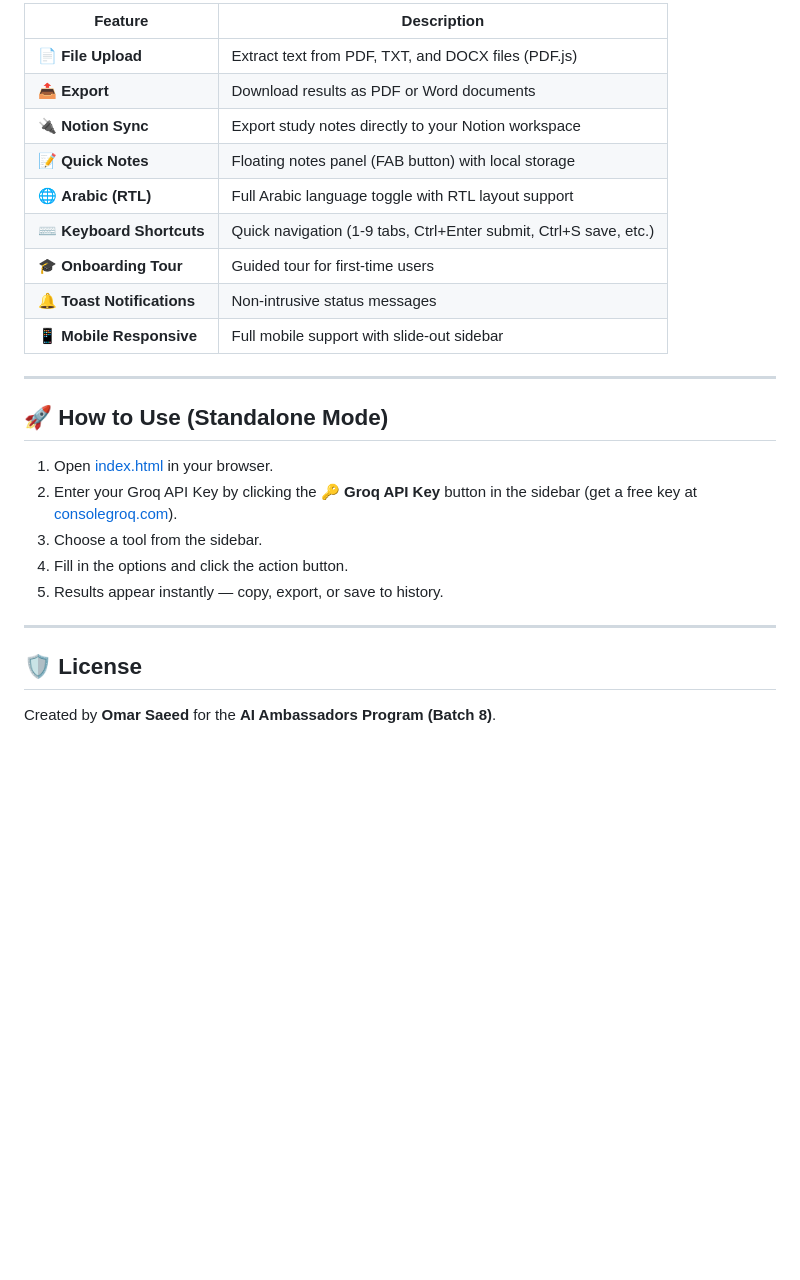
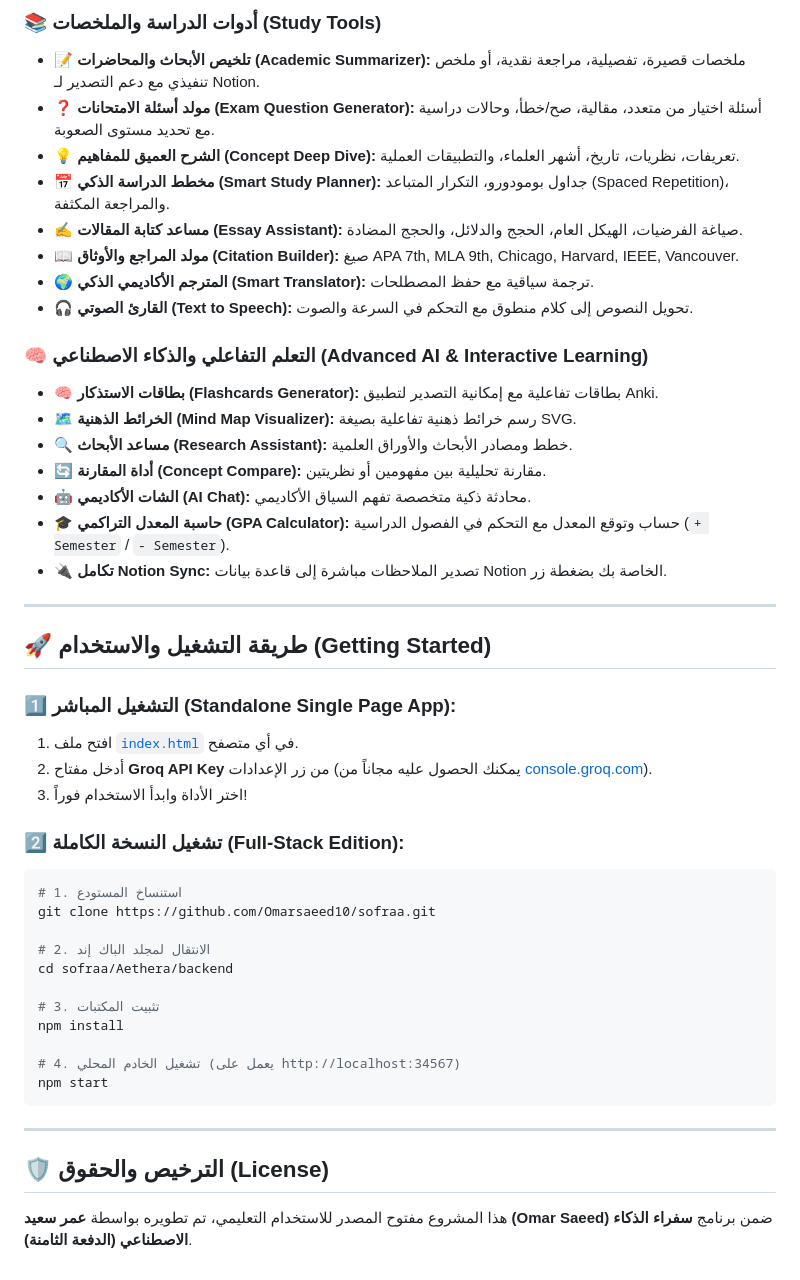
Before and after one commit to Omarsaeed10/Aethera, a Markdown page: README.md, the part around one of its changes. Drawn GitHub-style; blank space fills up the shorter version.

````diff
--- a/README.md
+++ b/README.md
@@ -55,28 +39,49 @@ The standalone client-side edition includes the following tools, all running fro
 
-| Feature | Description |
-|---------|-------------|
-| 📄 **File Upload** | Extract text from PDF, TXT, and DOCX files (PDF.js) |
-| 📤 **Export** | Download results as PDF or Word documents |
-| 🔌 **Notion Sync** | Export study notes directly to your Notion workspace |
-| 📝 **Quick Notes** | Floating notes panel (FAB button) with local storage |
-| 🌐 **Arabic (RTL)** | Full Arabic language toggle with RTL layout support |
-| ⌨️ **Keyboard Shortcuts** | Quick navigation (1-9 tabs, Ctrl+Enter submit, Ctrl+S save, etc.) |
-| 🎓 **Onboarding Tour** | Guided tour for first-time users |
-| 🔔 **Toast Notifications** | Non-intrusive status messages |
-| 📱 **Mobile Responsive** | Full mobile support with slide-out sidebar |
+### 📚 أدوات الدراسة والملخصات (Study Tools)
+* 📝 **تلخيص الأبحاث والمحاضرات (Academic Summarizer):** ملخصات قصيرة، تفصيلية، مراجعة نقدية، أو ملخص تنفيذي مع دعم التصدير لـ Notion.
+* ❓ **مولد أسئلة الامتحانات (Exam Question Generator):** أسئلة اختيار من متعدد، مقالية، صح/خطأ، وحالات دراسية مع تحديد مستوى الصعوبة.
+* 💡 **الشرح العميق للمفاهيم (Concept Deep Dive):** تعريفات، نظريات، تاريخ، أشهر العلماء، والتطبيقات العملية.
+* 📅 **مخطط الدراسة الذكي (Smart Study Planner):** جداول بومودورو، التكرار المتباعد (Spaced Repetition)، والمراجعة المكثفة.
+* ✍️ **مساعد كتابة المقالات (Essay Assistant):** صياغة الفرضيات، الهيكل العام، الحجج والدلائل، والحجج المضادة.
+* 📖 **مولد المراجع والأوثاق (Citation Builder):** صيغ APA 7th, MLA 9th, Chicago, Harvard, IEEE, Vancouver.
+* 🌍 **المترجم الأكاديمي الذكي (Smart Translator):** ترجمة سياقية مع حفظ المصطلحات.
+* 🎧 **القارئ الصوتي (Text to Speech):** تحويل النصوص إلى كلام منطوق مع التحكم في السرعة والصوت.
+
+### 🧠 التعلم التفاعلي والذكاء الاصطناعي (Advanced AI & Interactive Learning)
+* 🧠 **بطاقات الاستذكار (Flashcards Generator):** بطاقات تفاعلية مع إمكانية التصدير لتطبيق Anki.
+* 🗺️ **الخرائط الذهنية (Mind Map Visualizer):** رسم خرائط ذهنية تفاعلية بصيغة SVG.
+* 🔍 **مساعد الأبحاث (Research Assistant):** خطط ومصادر الأبحاث والأوراق العلمية.
+* 🔄 **أداة المقارنة (Concept Compare):** مقارنة تحليلية بين مفهومين أو نظريتين.
+* 🤖 **الشات الأكاديمي (AI Chat):** محادثة ذكية متخصصة تفهم السياق الأكاديمي.
+* 🎓 **حاسبة المعدل التراكمي (GPA Calculator):** حساب وتوقع المعدل مع التحكم في الفصول الدراسية (`+ Semester` / `- Semester`).
+* 🔌 **تكامل Notion Sync:** تصدير الملاحظات مباشرة إلى قاعدة بيانات Notion الخاصة بك بضغطة زر.
 
 ---
 
-## 🚀 How to Use (Standalone Mode)
+## 🚀 طريقة التشغيل والاستخدام (Getting Started)
 
-1. Open [index.html](file:///d:/Projects/sofraa/index.html) in your browser.
-2. Enter your Groq API Key by clicking the **🔑 Groq API Key** button in the sidebar (get a free key at [consolegroq.com](https://console.groq.com)).
-3. Choose a tool from the sidebar.
-4. Fill in the options and click the action button.
-5. Results appear instantly — copy, export, or save to history.
+### 1️⃣ التشغيل المباشر (Standalone Single Page App):
+1. افتح ملف [`index.html`](./index.html) في أي متصفح.
+2. أدخل مفتاح **Groq API Key** من زر الإعدادات (يمكنك الحصول عليه مجاناً من [console.groq.com](https://console.groq.com)).
+3. اختر الأداة وابدأ الاستخدام فوراً!
+
+### 2️⃣ تشغيل النسخة الكاملة (Full-Stack Edition):
+```bash
+# 1. استنساخ المستودع
+git clone https://github.com/Omarsaeed10/sofraa.git
+
+# 2. الانتقال لمجلد الباك إند
+cd sofraa/Aethera/backend
+
+# 3. تثبيت المكتبات
+npm install
+
+# 4. تشغيل الخادم المحلي (يعمل على http://localhost:34567)
+npm start
+```
 
 ---
 
-## 🛡️ License
+## 🛡️ الترخيص والحقوق (License)
 
-Created by **Omar Saeed** for the **AI Ambassadors Program (Batch 8)**.
+هذا المشروع مفتوح المصدر للاستخدام التعليمي، تم تطويره بواسطة **عمر سعيد (Omar Saeed)** ضمن برنامج **سفراء الذكاء الاصطناعي (الدفعة الثامنة)**.
````
Also changed, not shown: other parts of README.md (+24 -40 lines), Aethera/README.md (+2 -2 lines).
